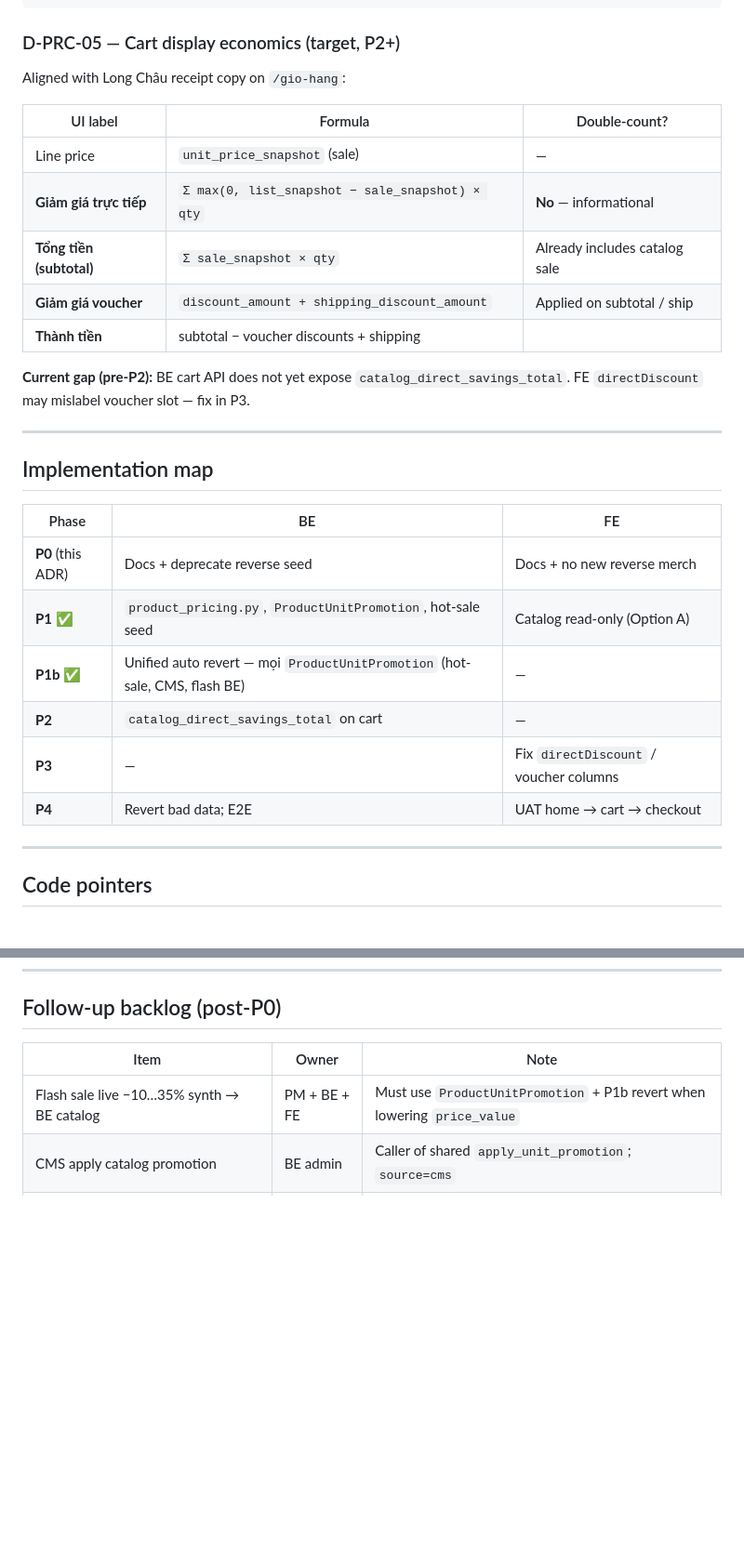
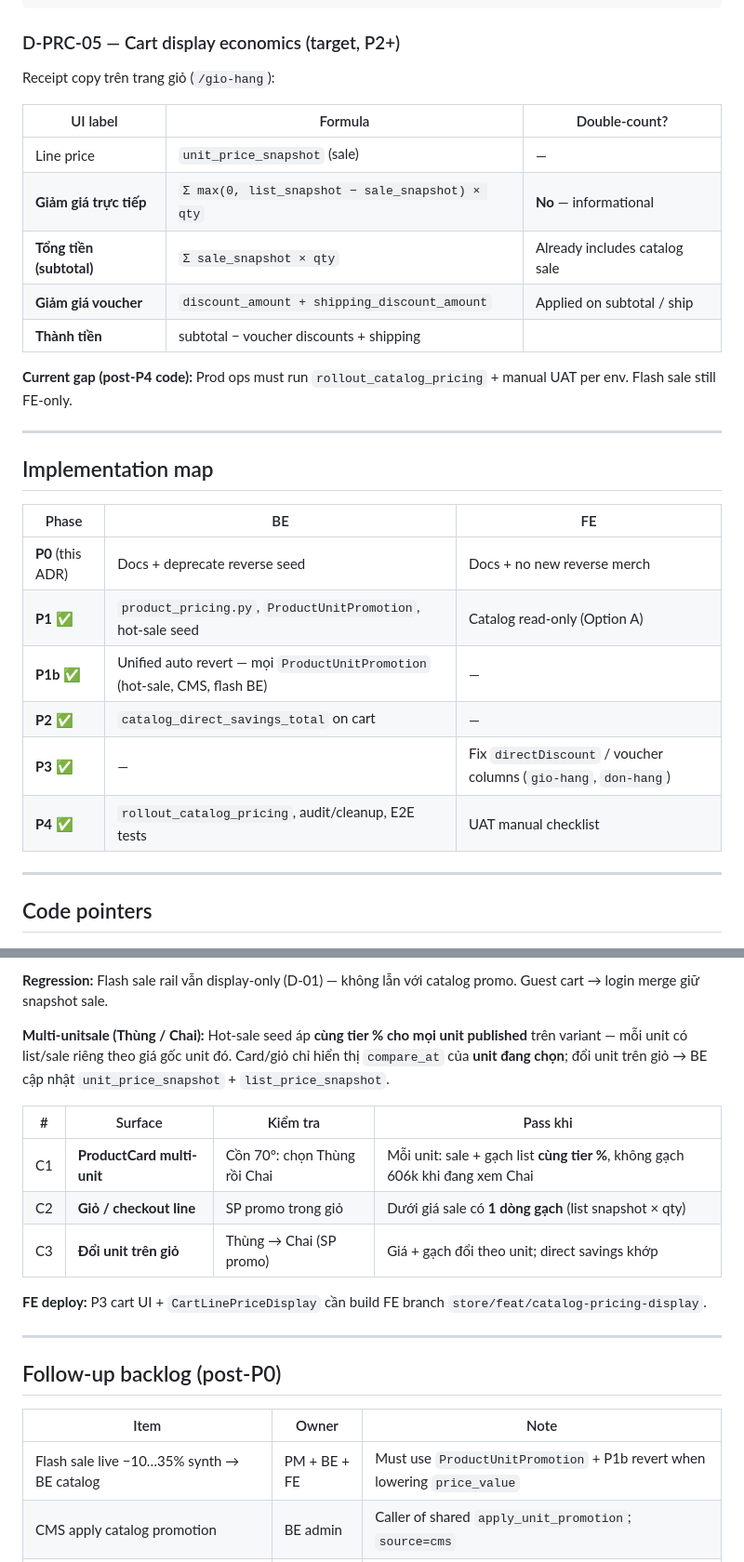
Before and after one commit to VoMinhHung-SR/Clinic-Oupharmacy-BE, a Markdown page: docs/product-pricing-promotions.md, 2 parts joined by grey strips. Shown at 93% size. Rendered like a GitHub page; blank space fills up the shorter version.

Commit message:
docs(store): catalog pricing rollout runbook and product strategy
Document P2–P4 rollout steps, UAT checklist, and neutral catalog/unit promo model without third-party references.

```diff
--- a/docs/product-pricing-promotions.md
+++ b/docs/product-pricing-promotions.md
@@ -79,7 +80,7 @@ price_value = sale_price
 
 ### D-PRC-05 — Cart display economics (target, P2+)
 
-Aligned with Long Châu receipt copy on `/gio-hang`:
+Receipt copy trên trang giỏ (`/gio-hang`):
 
 | UI label | Formula | Double-count? |
 |----------|---------|---------------|
@@ -89,7 +90,7 @@ Aligned with Long Châu receipt copy on `/gio-hang`:
 | **Giảm giá voucher** | `discount_amount + shipping_discount_amount` | Applied on subtotal / ship |
 | **Thành tiền** | subtotal − voucher discounts + shipping | |
 
-**Current gap (pre-P2):** BE cart API does not yet expose `catalog_direct_savings_total`. FE `directDiscount` may mislabel voucher slot — fix in P3.
+**Current gap (post-P4 code):** Prod ops must run `rollout_catalog_pricing` + manual UAT per env. Flash sale still FE-only.
 
 ---
 
@@ -100,9 +101,9 @@ Aligned with Long Châu receipt copy on `/gio-hang`:
 | **P0** (this ADR) | Docs + deprecate reverse seed | Docs + no new reverse merch |
 | **P1** ✅ | `product_pricing.py`, `ProductUnitPromotion`, hot-sale seed | Catalog read-only (Option A) |
 | **P1b** ✅ | Unified auto revert — mọi `ProductUnitPromotion` (hot-sale, CMS, flash BE) | — |
-| **P2** | `catalog_direct_savings_total` on cart | — |
-| **P3** | — | Fix `directDiscount` / voucher columns |
-| **P4** | Revert bad data; E2E | UAT home → cart → checkout |
+| **P2** ✅ | `catalog_direct_savings_total` on cart | — |
+| **P3** ✅ | — | Fix `directDiscount` / voucher columns (`gio-hang`, `don-hang`) |
+| **P4** ✅ | `rollout_catalog_pricing`, audit/cleanup, E2E tests | UAT manual checklist |
 
 ---
 
@@ -157,3 +218,17 @@ Aligned with Long Châu receipt copy on `/gio-hang`:
+**Regression:** Flash sale rail vẫn display-only (D-01) — không lẫn với catalog promo. Guest cart → login merge giữ snapshot sale.
+
+**Multi-unitsale (Thùng / Chai):** Hot-sale seed áp **cùng tier % cho mọi unit published** trên variant — mỗi unit có list/sale riêng theo giá gốc unit đó. Card/giỏ chỉ hiển thị `compare_at` của **unit đang chọn**; đổi unit trên giỏ → BE cập nhật `unit_price_snapshot` + `list_price_snapshot`.
+
+| # | Surface | Kiểm tra | Pass khi |
+|---|---------|----------|----------|
+| C1 | **ProductCard multi-unit** | Cồn 70°: chọn Thùng rồi Chai | Mỗi unit: sale + gạch list **cùng tier %**, không gạch 606k khi đang xem Chai |
+| C2 | **Giỏ / checkout line** | SP promo trong giỏ | Dưới giá sale có **1 dòng gạch** (list snapshot × qty) |
+| C3 | **Đổi unit trên giỏ** | Thùng → Chai (SP promo) | Giá + gạch đổi theo unit; direct savings khớp |
+
+**FE deploy:** P3 cart UI + `CartLinePriceDisplay` cần build FE branch `store/feat/catalog-pricing-display`.
+
+---
+
 ## Follow-up backlog (post-P0)
 
 | Item | Owner | Note |
```
Also changed, not shown: other parts of docs/product-pricing-promotions.md (+66 -2 lines), docs/ARCHITECTURE.md (+3 -2 lines), docs/store-product-strategy.md (added, +110 -0 lines).
